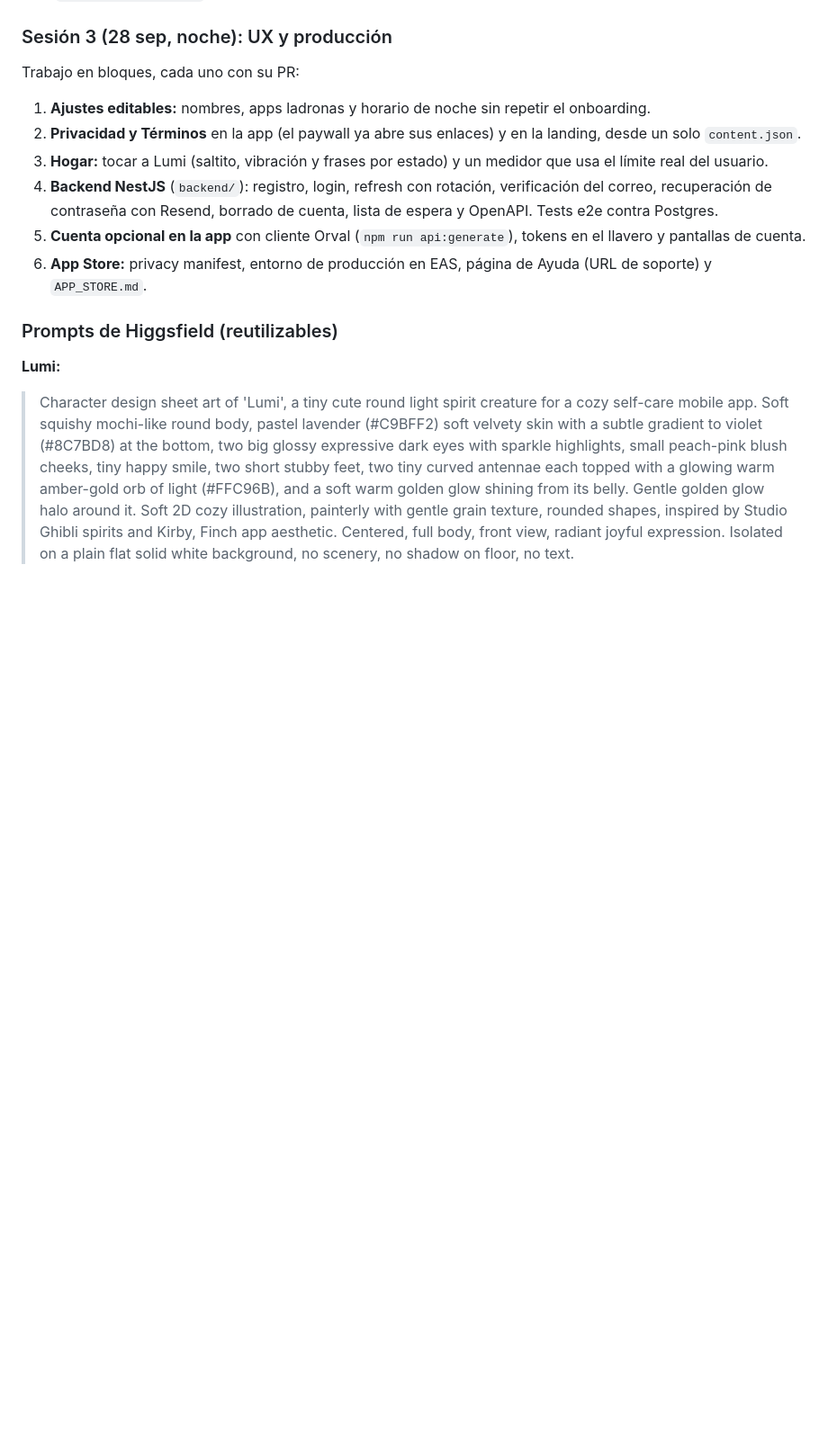
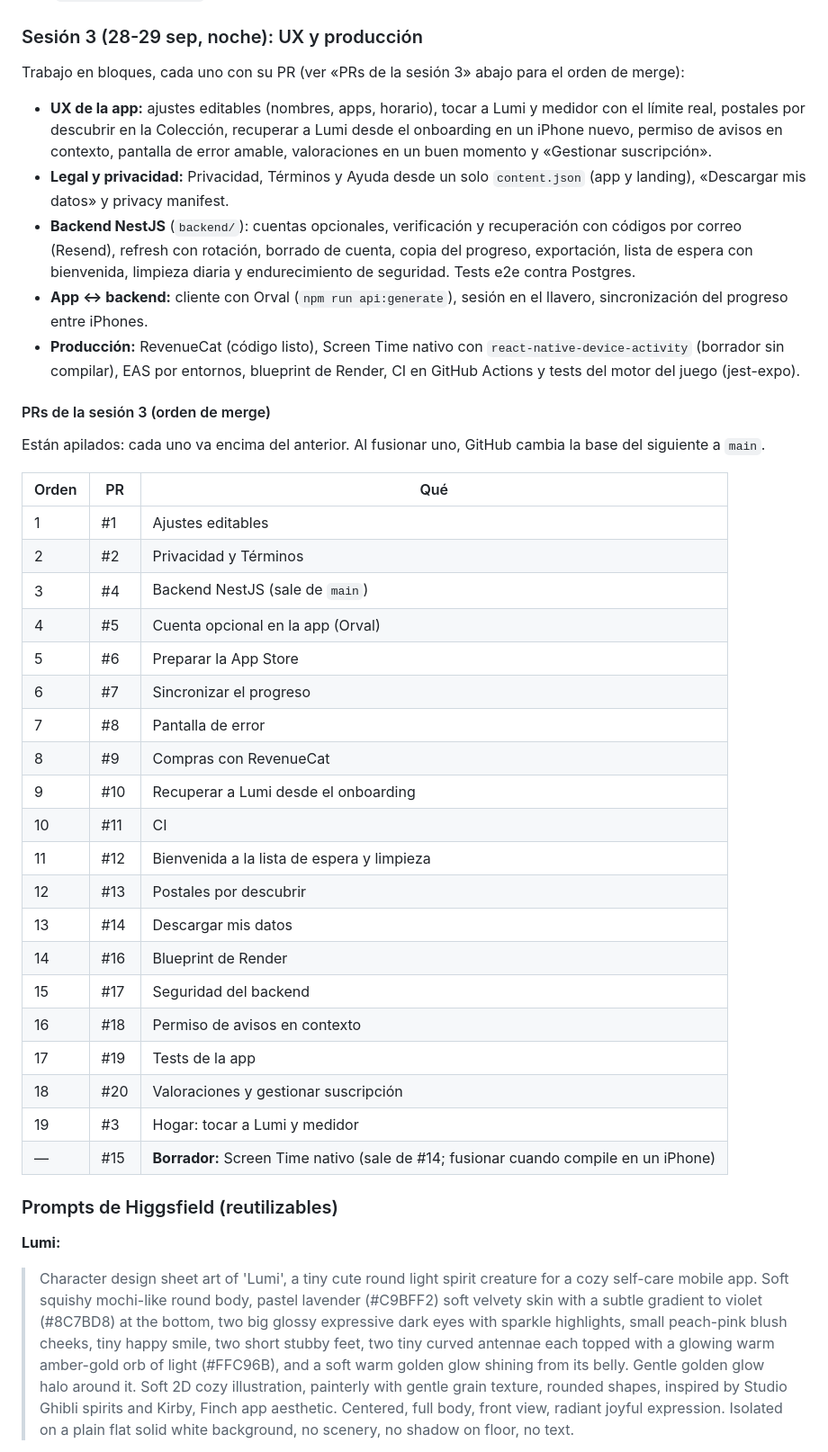
Before and after one commit to MniSantiago/Lumi, a Markdown page: PROCESO.md, the part around the change. Shown at 90% size. Drawn GitHub-style; blank space fills up the shorter version.

Commit message:
PROCESO: resumen de la sesión 3 y orden de merge de los PRs
Co-Authored-By: Claude Opus 5.5 <noreply@anthropic.com>
Claude-Session: https://claude.ai/code/session_011sBrLBaobHT4p4Jo64PZQL

```diff
--- a/PROCESO.md
+++ b/PROCESO.md
@@ -82,15 +82,42 @@ Lumi/
 - **Recorte de los estados** (`tools/cutout_states.py`): cuerpo y núcleo de los orbes opacos (con cierre morfológico y relleno de huecos), blancos encerrados como luz y halo con "color a alfa" conservando el tono a brillo máximo.
 - Ajustes guardados en el dispositivo (AsyncStorage). Todo lo demás son datos de ejemplo (`app/src/lumi/data.ts`).
 
-### Sesión 3 (28 sep, noche): UX y producción
+### Sesión 3 (28-29 sep, noche): UX y producción
 
-Trabajo en bloques, cada uno con su PR:
-1. **Ajustes editables:** nombres, apps ladronas y horario de noche sin repetir el onboarding.
-2. **Privacidad y Términos** en la app (el paywall ya abre sus enlaces) y en la landing, desde un solo `content.json`.
-3. **Hogar:** tocar a Lumi (saltito, vibración y frases por estado) y un medidor que usa el límite real del usuario.
-4. **Backend NestJS** (`backend/`): registro, login, refresh con rotación, verificación del correo, recuperación de contraseña con Resend, borrado de cuenta, lista de espera y OpenAPI. Tests e2e contra Postgres.
-5. **Cuenta opcional en la app** con cliente Orval (`npm run api:generate`), tokens en el llavero y pantallas de cuenta.
-6. **App Store:** privacy manifest, entorno de producción en EAS, página de Ayuda (URL de soporte) y `APP_STORE.md`.
+Trabajo en bloques, cada uno con su PR (ver «PRs de la sesión 3» abajo para el orden de merge):
+
+- **UX de la app:** ajustes editables (nombres, apps, horario), tocar a Lumi y medidor con el límite real, postales por descubrir en la Colección, recuperar a Lumi desde el onboarding en un iPhone nuevo, permiso de avisos en contexto, pantalla de error amable, valoraciones en un buen momento y «Gestionar suscripción».
+- **Legal y privacidad:** Privacidad, Términos y Ayuda desde un solo `content.json` (app y landing), «Descargar mis datos» y privacy manifest.
+- **Backend NestJS** (`backend/`): cuentas opcionales, verificación y recuperación con códigos por correo (Resend), refresh con rotación, borrado de cuenta, copia del progreso, exportación, lista de espera con bienvenida, limpieza diaria y endurecimiento de seguridad. Tests e2e contra Postgres.
+- **App ↔ backend:** cliente con Orval (`npm run api:generate`), sesión en el llavero, sincronización del progreso entre iPhones.
+- **Producción:** RevenueCat (código listo), Screen Time nativo con `react-native-device-activity` (borrador sin compilar), EAS por entornos, blueprint de Render, CI en GitHub Actions y tests del motor del juego (jest-expo).
+
+#### PRs de la sesión 3 (orden de merge)
+
+Están apilados: cada uno va encima del anterior. Al fusionar uno, GitHub cambia la base del siguiente a `main`.
+
+| Orden | PR | Qué |
+|---|---|---|
+| 1 | #1 | Ajustes editables |
+| 2 | #2 | Privacidad y Términos |
+| 3 | #4 | Backend NestJS (sale de `main`) |
+| 4 | #5 | Cuenta opcional en la app (Orval) |
+| 5 | #6 | Preparar la App Store |
+| 6 | #7 | Sincronizar el progreso |
+| 7 | #8 | Pantalla de error |
+| 8 | #9 | Compras con RevenueCat |
+| 9 | #10 | Recuperar a Lumi desde el onboarding |
+| 10 | #11 | CI |
+| 11 | #12 | Bienvenida a la lista de espera y limpieza |
+| 12 | #13 | Postales por descubrir |
+| 13 | #14 | Descargar mis datos |
+| 14 | #16 | Blueprint de Render |
+| 15 | #17 | Seguridad del backend |
+| 16 | #18 | Permiso de avisos en contexto |
+| 17 | #19 | Tests de la app |
+| 18 | #20 | Valoraciones y gestionar suscripción |
+| 19 | #3 | Hogar: tocar a Lumi y medidor |
+| — | #15 | **Borrador:** Screen Time nativo (sale de #14; fusionar cuando compile en un iPhone) |
 
 ### Prompts de Higgsfield (reutilizables)
 
```
